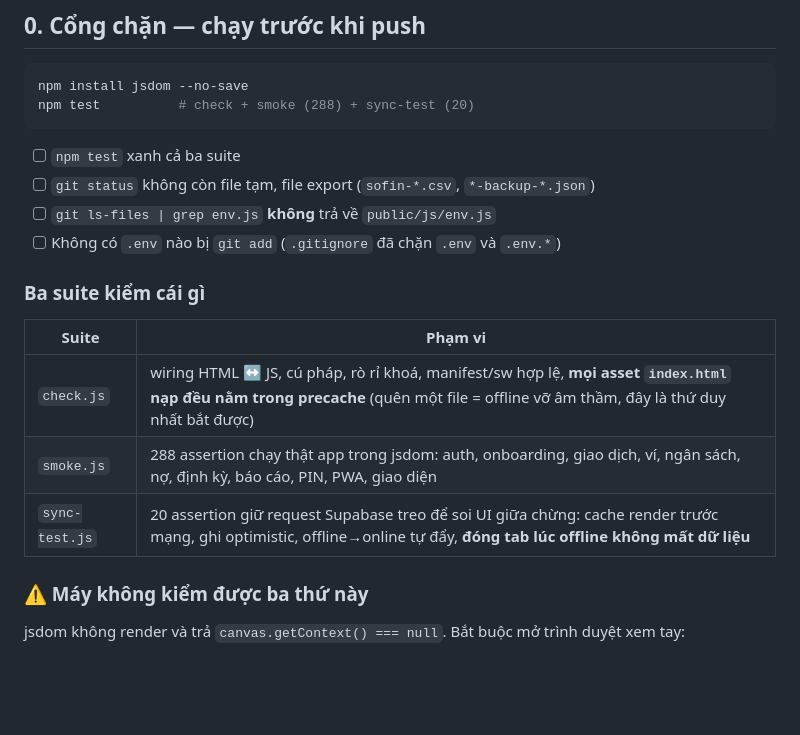
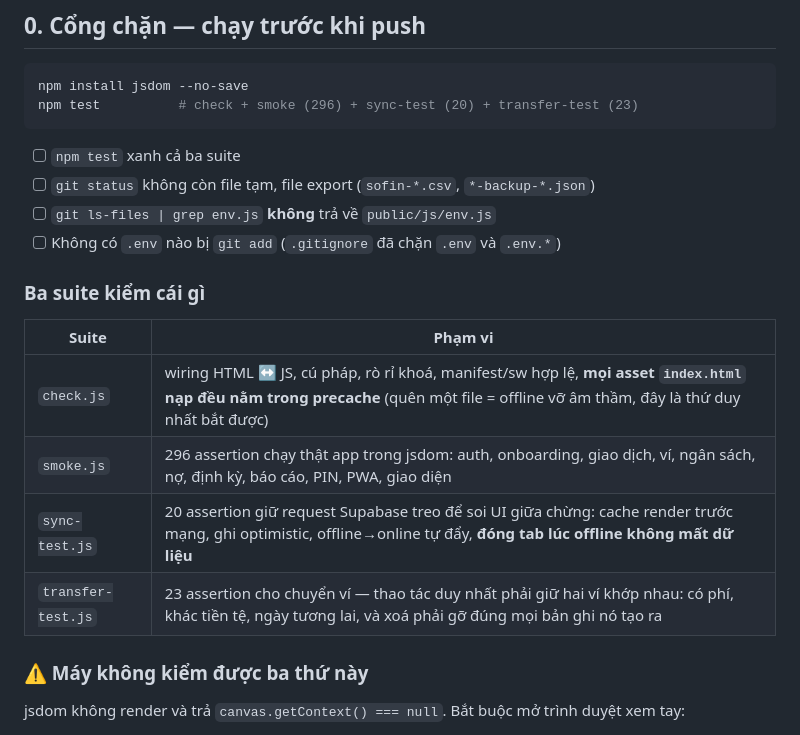
Before and after one commit to bamin7718/yourfin, a Markdown page: DEPLOY.md, the part around the change. Drawn GitHub-style; blank space fills up the shorter version.

Commit message:
Correct stale test counts in the docs, list transfer-test in the gate
Three places still advertised 288 smoke assertions and a two-suite test run.
A checklist that under-reports what it covers is a checklist people stop
trusting, so DEPLOY.md's gate table now names transfer-test.js and says what
it is for.

Co-Authored-By: Claude Opus 5 (1M context) <noreply@anthropic.com>

````diff
--- a/DEPLOY.md
+++ b/DEPLOY.md
@@ -10,7 +10,7 @@ rất dễ gây sự cố.
 
 ```bash
 npm install jsdom --no-save
-npm test          # check + smoke (288) + sync-test (20)
+npm test          # check + smoke (296) + sync-test (20) + transfer-test (23)
 ```
 
 - [ ] `npm test` xanh cả ba suite
@@ -23,8 +23,9 @@ npm test          # check + smoke (288) + sync-test (20)
 | Suite | Phạm vi |
 |---|---|
 | `check.js` | wiring HTML ↔ JS, cú pháp, rò rỉ khoá, manifest/sw hợp lệ, **mọi asset `index.html` nạp đều nằm trong precache** (quên một file = offline vỡ âm thầm, đây là thứ duy nhất bắt được) |
-| `smoke.js` | 288 assertion chạy thật app trong jsdom: auth, onboarding, giao dịch, ví, ngân sách, nợ, định kỳ, báo cáo, PIN, PWA, giao diện |
+| `smoke.js` | 296 assertion chạy thật app trong jsdom: auth, onboarding, giao dịch, ví, ngân sách, nợ, định kỳ, báo cáo, PIN, PWA, giao diện |
 | `sync-test.js` | 20 assertion giữ request Supabase treo để soi UI giữa chừng: cache render trước mạng, ghi optimistic, offline→online tự đẩy, **đóng tab lúc offline không mất dữ liệu** |
+| `transfer-test.js` | 23 assertion cho chuyển ví — thao tác duy nhất phải giữ hai ví khớp nhau: có phí, khác tiền tệ, ngày tương lai, và xoá phải gỡ đúng mọi bản ghi nó tạo ra |
 
 ### ⚠️ Máy không kiểm được ba thứ này
 
````
Also changed, not shown: README.md (+1 -1 lines).
